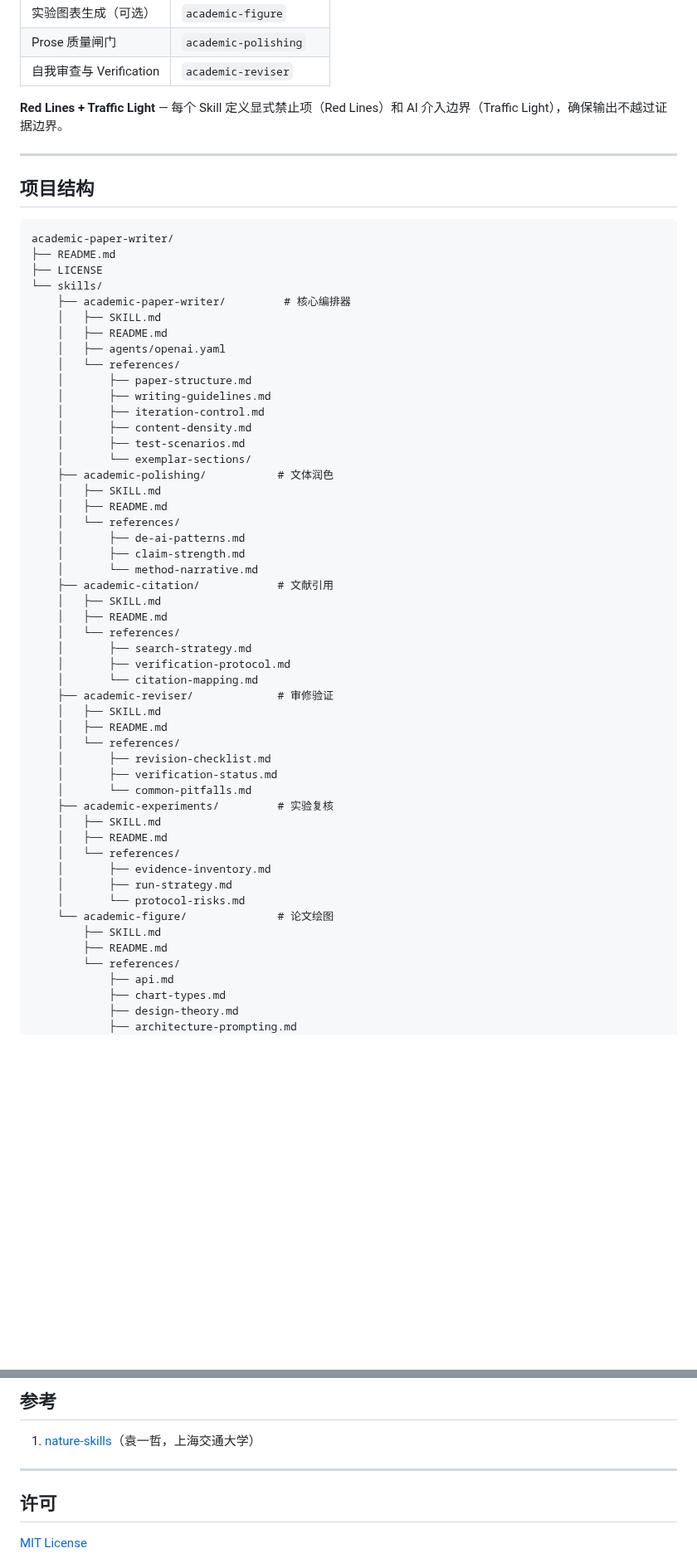
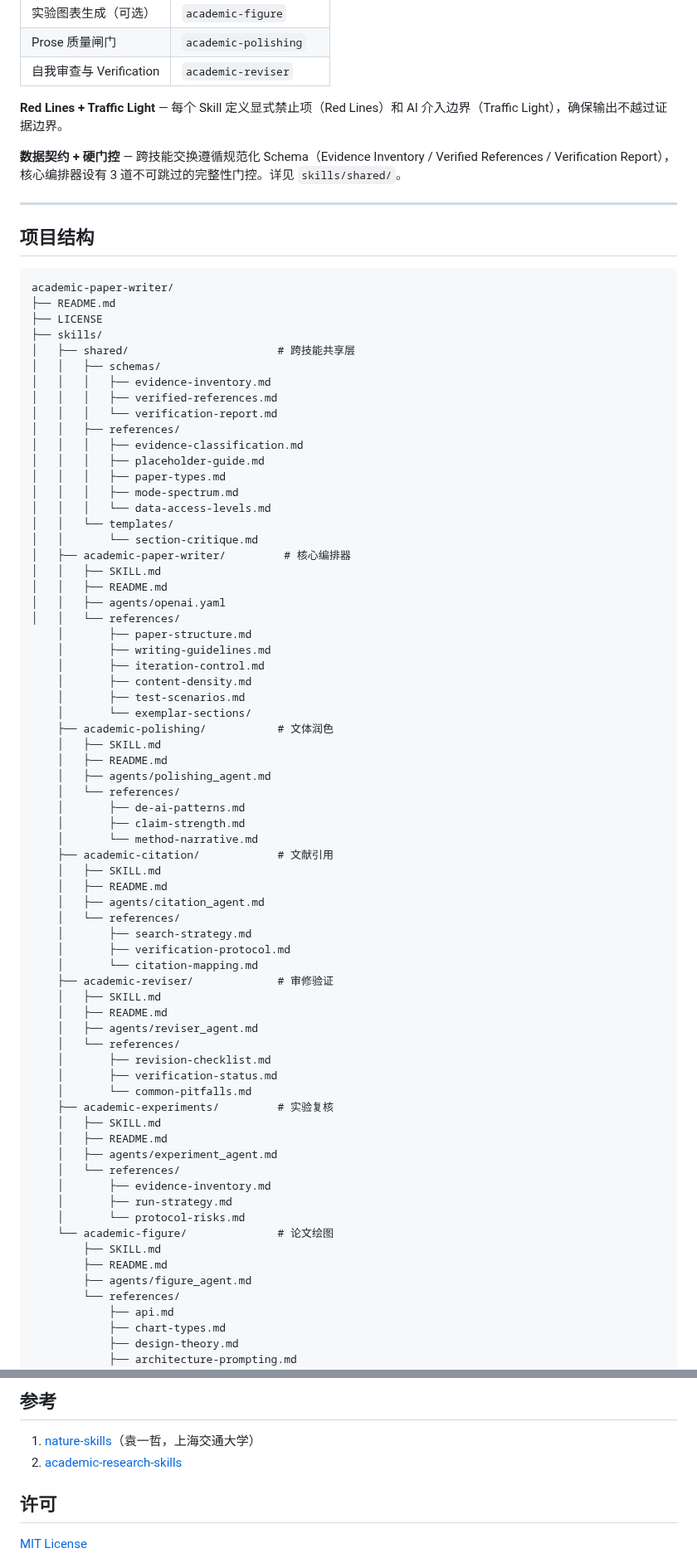
Before and after one commit to joshua-zyy/academic-paper-writer, a Markdown page: README.md, 2 parts joined by grey strips. Shown at 83% size. Drawn GitHub-style; blank space fills up the shorter version.

Commit message:
docs: update README with new architecture and academic-research-skills reference

```diff
--- a/README.md
+++ b/README.md
@@ -33,6 +33,8 @@
 
 **Red Lines + Traffic Light** — 每个 Skill 定义显式禁止项（Red Lines）和 AI 介入边界（Traffic Light），确保输出不越过证据边界。
 
+**数据契约 + 硬门控** — 跨技能交换遵循规范化 Schema（Evidence Inventory / Verified References / Verification Report），核心编排器设有 3 道不可跳过的完整性门控。详见 `skills/shared/`。
+
 ---
 
 ## 项目结构
@@ -41,12 +43,25 @@
 academic-paper-writer/
 ├── README.md
 ├── LICENSE
-└── skills/
-    ├── academic-paper-writer/         # 核心编排器
-    │   ├── SKILL.md
-    │   ├── README.md
-    │   ├── agents/openai.yaml
-    │   └── references/
+├── skills/
+│   ├── shared/                       # 跨技能共享层
+│   │   ├── schemas/
+│   │   │   ├── evidence-inventory.md
+│   │   │   ├── verified-references.md
+│   │   │   └── verification-report.md
+│   │   ├── references/
+│   │   │   ├── evidence-classification.md
+│   │   │   ├── placeholder-guide.md
+│   │   │   ├── paper-types.md
+│   │   │   ├── mode-spectrum.md
+│   │   │   └── data-access-levels.md
+│   │   └── templates/
+│   │       └── section-critique.md
+│   ├── academic-paper-writer/         # 核心编排器
+│   │   ├── SKILL.md
+│   │   ├── README.md
+│   │   ├── agents/openai.yaml
+│   │   └── references/
     │       ├── paper-structure.md
     │       ├── writing-guidelines.md
     │       ├── iteration-control.md
@@ -56,6 +71,7 @@ academic-paper-writer/
     ├── academic-polishing/           # 文体润色
     │   ├── SKILL.md
     │   ├── README.md
+    │   ├── agents/polishing_agent.md
     │   └── references/
     │       ├── de-ai-patterns.md
     │       ├── claim-strength.md
@@ -63,6 +79,7 @@ academic-paper-writer/
     ├── academic-citation/            # 文献引用
     │   ├── SKILL.md
     │   ├── README.md
+    │   ├── agents/citation_agent.md
     │   └── references/
     │       ├── search-strategy.md
     │       ├── verification-protocol.md
@@ -70,6 +87,7 @@ academic-paper-writer/
     ├── academic-reviser/             # 审修验证
     │   ├── SKILL.md
     │   ├── README.md
+    │   ├── agents/reviser_agent.md
     │   └── references/
     │       ├── revision-checklist.md
     │       ├── verification-status.md
@@ -77,6 +95,7 @@ academic-paper-writer/
     ├── academic-experiments/         # 实验复核
     │   ├── SKILL.md
     │   ├── README.md
+    │   ├── agents/experiment_agent.md
     │   └── references/
     │       ├── evidence-inventory.md
     │       ├── run-strategy.md
@@ -84,6 +103,7 @@ academic-paper-writer/
     └── academic-figure/              # 论文绘图
         ├── SKILL.md
         ├── README.md
+        ├── agents/figure_agent.md
         └── references/
             ├── api.md
             ├── chart-types.md
@@ -146,8 +166,7 @@ Step 10 整合 & 继续 Section Loop
 ## 参考
 
 1. [nature-skills](https://github.com/Yuan1z0825/nature-skills)（袁一哲，上海交通大学）
-
----
+2. [academic-research-skills](https://github.com/Imbad0202/academic-research-skills)
 
 ## 许可
 
```
